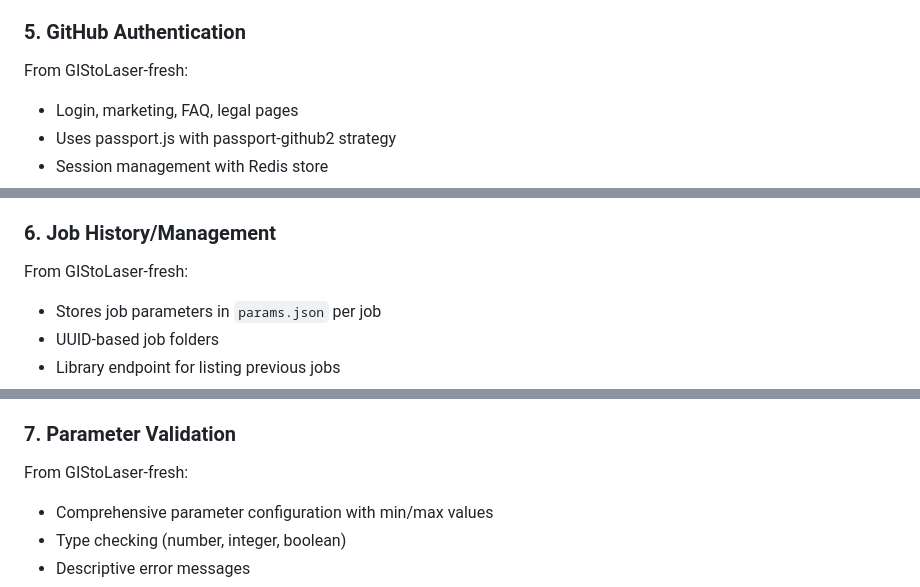
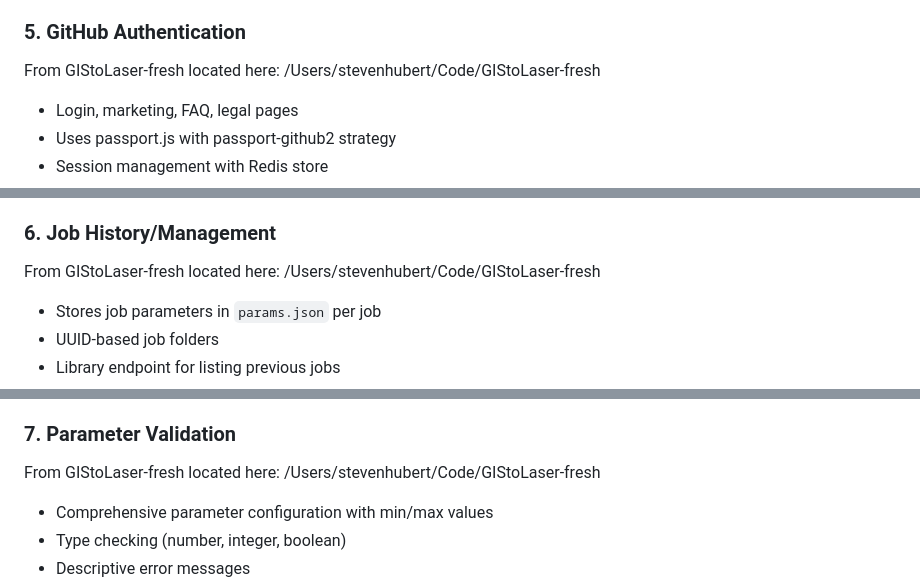
Before and after one commit to drkpxl/city_shadow, a Markdown page: CLAUDE.md, 3 parts joined by grey strips. Rendered like a GitHub page.

```diff
--- a/CLAUDE.md
+++ b/CLAUDE.md
@@ -72,7 +72,7 @@ From GIStoLaser-fresh `webapp/config.yaml`:
 
 ### 5. GitHub Authentication
 
-From GIStoLaser-fresh:
+From GIStoLaser-fresh located here: /Users/stevenhubert/Code/GIStoLaser-fresh
 
 - Login, marketing, FAQ, legal pages
 - Uses passport.js with passport-github2 strategy
@@ -89,7 +89,7 @@ From GIStoLaser-fresh:
 
 ### 6. Job History/Management
 
-From GIStoLaser-fresh:
+From GIStoLaser-fresh located here: /Users/stevenhubert/Code/GIStoLaser-fresh
 
 - Stores job parameters in `params.json` per job
 - UUID-based job folders
@@ -105,7 +105,7 @@ From GIStoLaser-fresh:
 
 ### 7. Parameter Validation
 
-From GIStoLaser-fresh:
+From GIStoLaser-fresh located here: /Users/stevenhubert/Code/GIStoLaser-fresh
 
 - Comprehensive parameter configuration with min/max values
 - Type checking (number, integer, boolean)
```
Also changed, not shown: other parts of CLAUDE.md (+7 -7 lines).
